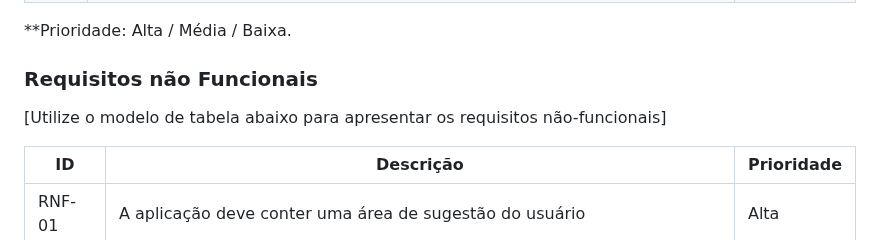
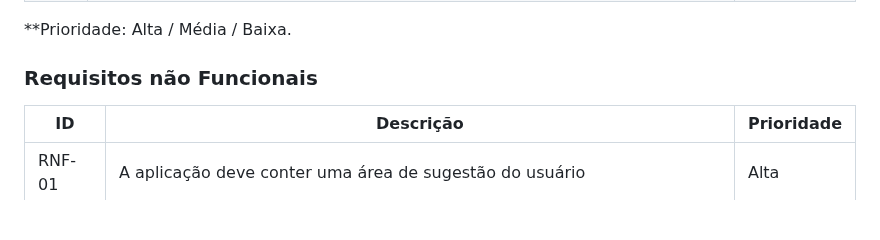
Before and after one commit to ICEI-PUC-Minas-PMV-ADS/pmv-ads-2023-2-e1-proj-web-t5-clean-project, a Markdown page: documentos/02-Especificação do Projeto.md, the part around the change. Drawn GitHub-style; blank space fills up the shorter version.

```diff
--- a/documentos/02-Especificação do Projeto.md
+++ b/documentos/02-Especificação do Projeto.md
@@ -79,7 +79,7 @@
 
 ### Requisitos não Funcionais
 
-[Utilize o modelo de tabela abaixo para apresentar os requisitos não-funcionais]
+
 
 |ID      | Descrição                                                                                       |Prioridade |
 |--------|-------------------------------------------------------------------------------------------------|-----------|
```
